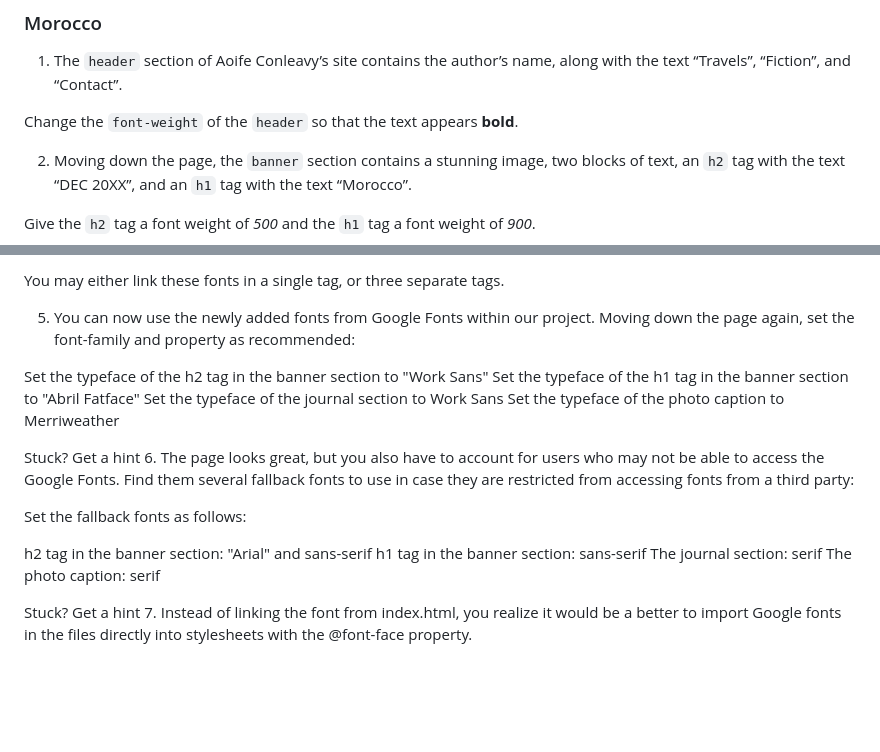
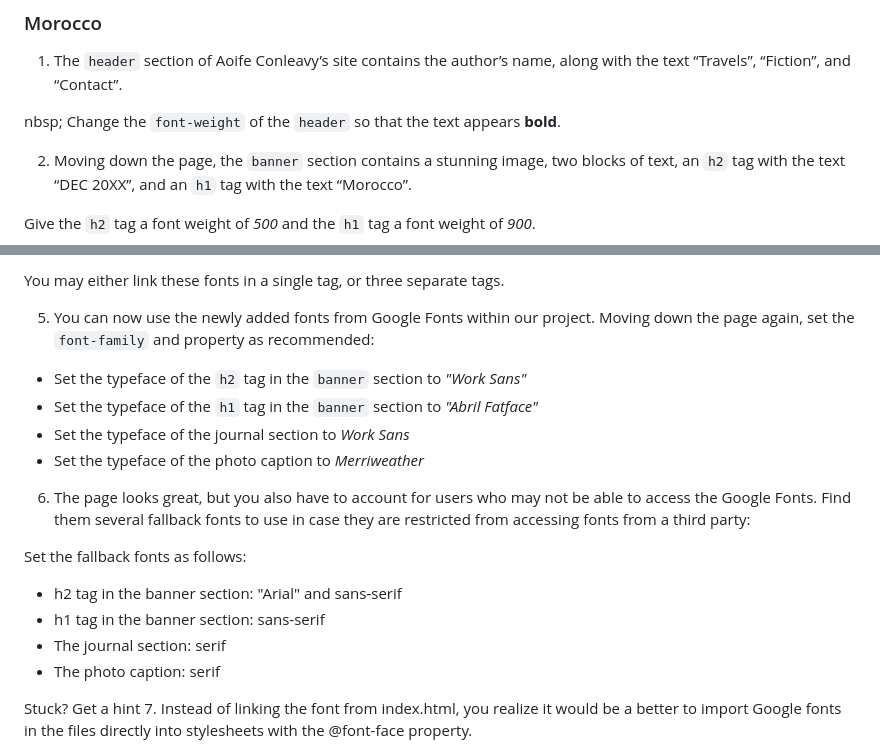
Before and after one commit to TanTamBao-Lam/AdvCSSTypography, a Markdown page: README.md, 2 parts joined by grey strips. GitHub-like rendering; blank space fills up the shorter version.

```diff
--- a/README.md
+++ b/README.md
@@ -7,7 +7,7 @@ Using your understanding of typography, help Aoife Conleavy improve the readabil
 ### Morocco
 1. The `header` section of Aoife Conleavy’s site contains the author’s name, along with the text “Travels”, “Fiction”, and “Contact”.
 
-Change the `font-weight` of the `header` so that the text appears **bold**.
+nbsp; Change the `font-weight` of the `header` so that the text appears **bold**.
 
 2. Moving down the page, the `banner` section contains a stunning image, two blocks of text, an `h2` tag with the text “DEC 20XX”, and an `h1` tag with the text “Morocco”.
 
@@ -30,23 +30,19 @@ Using the Google Fonts API, add the following fonts to the index.html file:
 
 You may either link these fonts in a single <link> tag, or three separate <link> tags.
 
-5. You can now use the newly added fonts from Google Fonts within our project. Moving down the page again, set the font-family and property as recommended:
+5. You can now use the newly added fonts from Google Fonts within our project. Moving down the page again, set the `font-family` and property as recommended:
+* Set the typeface of the `h2` tag in the `banner` section to _"Work Sans"_
+* Set the typeface of the `h1` tag in the `banner` section to _"Abril Fatface"_
+* Set the typeface of the journal section to _Work Sans_
+* Set the typeface of the photo caption to _Merriweather_
 
-Set the typeface of the h2 tag in the banner section to "Work Sans"
-Set the typeface of the h1 tag in the banner section to "Abril Fatface"
-Set the typeface of the journal section to Work Sans
-Set the typeface of the photo caption to Merriweather
-
-Stuck? Get a hint
-6.
-The page looks great, but you also have to account for users who may not be able to access the Google Fonts. Find them several fallback fonts to use in case they are restricted from accessing fonts from a third party:
+6. The page looks great, but you also have to account for users who may not be able to access the Google Fonts. Find them several fallback fonts to use in case they are restricted from accessing fonts from a third party:
 
 Set the fallback fonts as follows:
-
-h2 tag in the banner section: "Arial" and sans-serif
-h1 tag in the banner section: sans-serif
-The journal section: serif
-The photo caption: serif
+* h2 tag in the banner section: "Arial" and sans-serif
+* h1 tag in the banner section: sans-serif
+* The journal section: serif
+* The photo caption: serif
 
 Stuck? Get a hint
 7.
```
